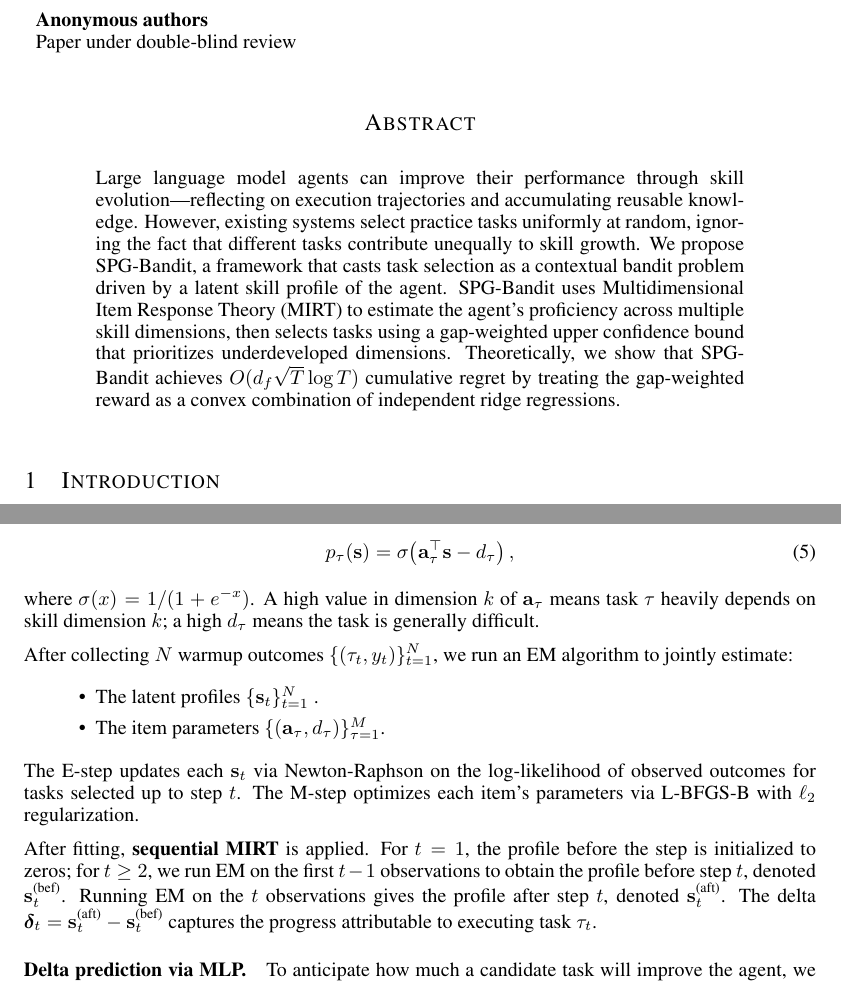
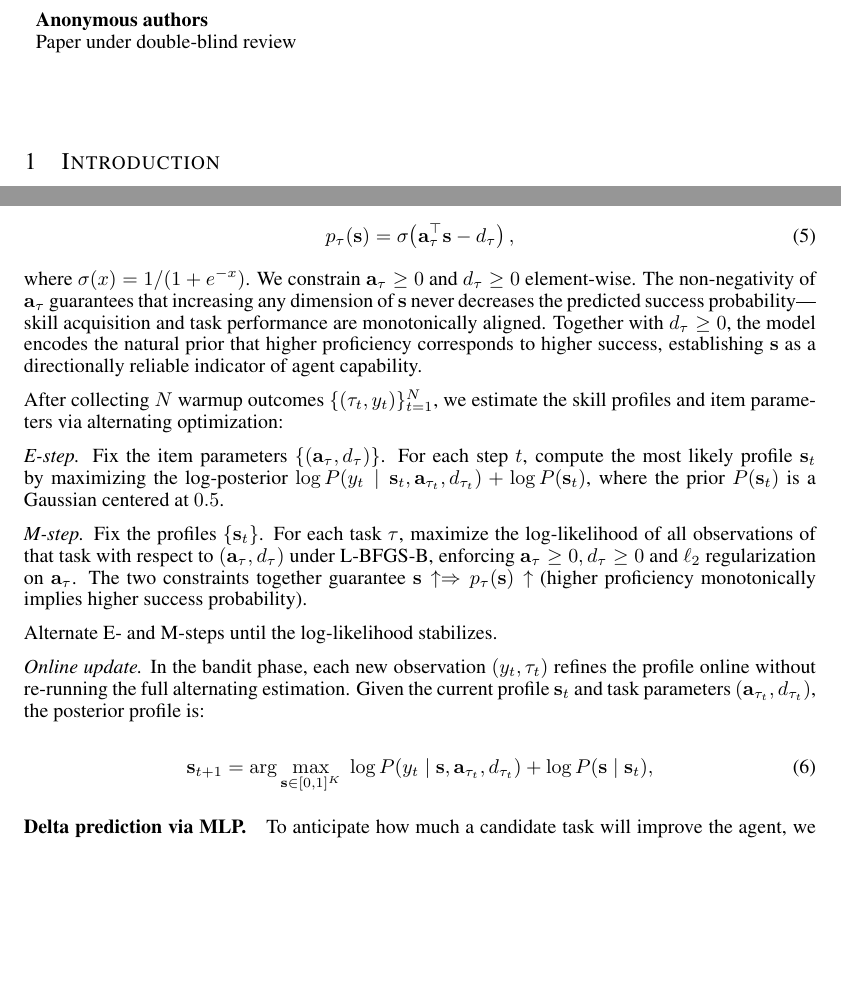
Before and after one commit to SaulpZhang/skill_evolving, a LaTeX document (paper/proposal/proposal.tex): two parts of pages 1 and 3 of 5, joined at a grey line, cut so that both start at the same text, the shorter picture padded with empty space. Compiled offline with pdfLaTeX.

Commit message:
proposal update

```diff
--- a/paper/proposal/proposal.tex
+++ b/paper/proposal/proposal.tex
@@ -23,10 +23,6 @@ Address \\
 \begin{document}
 
 \maketitle
-
-\begin{abstract}
-Large language model agents can improve their performance through skill evolution---reflecting on execution trajectories and accumulating reusable knowledge. However, existing systems select practice tasks uniformly at random, ignoring the fact that different tasks contribute unequally to skill growth. We propose SPG-Bandit, a framework that casts task selection as a contextual bandit problem driven by a latent skill profile of the agent. SPG-Bandit uses Multidimensional Item Response Theory (MIRT) to estimate the agent's proficiency across multiple skill dimensions, then selects tasks using a gap-weighted upper confidence bound that prioritizes underdeveloped dimensions. Theoretically, we show that SPG-Bandit achieves $O(d_f \sqrt{T} \log T)$ cumulative regret by treating the gap-weighted reward as a convex combination of independent ridge regressions.
-\end{abstract}
 
 \section{Introduction}
 \label{sec:introduction}
@@ -126,17 +122,23 @@ We model each task \(\tau\) with a \(K\)-dimensional discrimination vector \(\ma
     \label{eq:mirt}
 \end{equation}
 
-where \(\sigma(x) = 1/(1 + e^{-x})\). A high value in dimension \(k\) of \(\mathbf{a}_\tau\) means task \(\tau\) heavily depends on skill dimension \(k\); a high \(d_\tau\) means the task is generally difficult.
+where \(\sigma(x) = 1/(1 + e^{-x})\). We constrain \(\mathbf{a}_\tau \geq 0\) and \(d_\tau \geq 0\) element-wise. The non-negativity of \(\mathbf{a}_\tau\) guarantees that increasing any dimension of \(\mathbf{s}\) never decreases the predicted success probability---skill acquisition and task performance are monotonically aligned. Together with \(d_\tau \geq 0\), the model encodes the natural prior that higher proficiency corresponds to higher success, establishing \(\mathbf{s}\) as a directionally reliable indicator of agent capability.
 
-After collecting \(N\) warmup outcomes \(\{( \tau_t, y_t )\}_{t=1}^N\), we run an EM algorithm to jointly estimate:
-\begin{itemize}
-    \item The latent profiles \(\{\mathbf{s}_t\}_{t=1}^N\) .
-    \item The item parameters \(\{(\mathbf{a}_\tau, d_\tau)\}_{\tau=1}^M\).
-\end{itemize}
+After collecting \(N\) warmup outcomes \(\{( \tau_t, y_t )\}_{t=1}^N\), we estimate the skill profiles and item parameters via alternating optimization:
 
-The E-step updates each \(\mathbf{s}_t\) via Newton-Raphson on the log-likelihood of observed outcomes for tasks selected up to step \(t\). The M-step optimizes each item's parameters via L-BFGS-B with \(\ell_2\) regularization.
+\textit{E-step.} Fix the item parameters \(\{(\mathbf{a}_\tau, d_\tau)\}\). For each step \(t\), compute the most likely profile \(\mathbf{s}_t\) by maximizing the log-posterior \(\log P(y_t \mid \mathbf{s}_t, \mathbf{a}_{\tau_t}, d_{\tau_t}) + \log P(\mathbf{s}_t)\), where the prior \(P(\mathbf{s}_t)\) is a Gaussian centered at \(0.5\).
 
-After fitting, \textbf{sequential MIRT} is applied. For \(t = 1\), the profile before the step is initialized to zeros; for \(t \geq 2\), we run EM on the first \(t-1\) observations to obtain the profile before step \(t\), denoted \(\mathbf{s}_t^{\text{(bef)}}\). Running EM on the \(t\) observations gives the profile after step \(t\), denoted \(\mathbf{s}_t^{\text{(aft)}}\). The delta \(\boldsymbol{\delta}_t = \mathbf{s}_t^{\text{(aft)}} - \mathbf{s}_t^{\text{(bef)}}\) captures the progress attributable to executing task \(\tau_t\).
+\textit{M-step.} Fix the profiles \(\{\mathbf{s}_t\}\). For each task \(\tau\), maximize the log-likelihood of all observations of that task with respect to \((\mathbf{a}_\tau, d_\tau)\) under L-BFGS-B, enforcing \(\mathbf{a}_\tau \geq 0, d_\tau \geq 0\) and \(\ell_2\) regularization on \(\mathbf{a}_\tau\). The two constraints together guarantee \(\mathbf{s} \uparrow \Rightarrow p_\tau(\mathbf{s}) \uparrow\) (higher proficiency monotonically implies higher success probability).
+
+Alternate E- and M-steps until the log-likelihood stabilizes.
+
+\textit{Online update.} In the bandit phase, each new observation \((y_t, \tau_t)\) refines the profile online without re-running the full alternating estimation. Given the current profile \(\mathbf{s}_t\) and task parameters \((\mathbf{a}_{\tau_t}, d_{\tau_t})\), the posterior profile is:
+
+\begin{equation}
+    \mathbf{s}_{t+1} = \arg\max_{\mathbf{s} \in [0,1]^K} \; \log P(y_t \mid \mathbf{s}, \mathbf{a}_{\tau_t}, d_{\tau_t}) + \log P(\mathbf{s} \mid \mathbf{s}_t),
+\end{equation}
+
+
 
 \paragraph{Delta prediction via MLP.}
 To anticipate how much a candidate task will improve the agent, we train a two-layer MLP \(\Phi\) that maps the concatenation of the task embedding \(\mathbf{e}_\tau\) and current profile \(\mathbf{s}\) to a feature vector \(\boldsymbol{\phi} \in \mathbb{R}^{Z^+}\):
```
Also changed, not shown: 1 other file.
